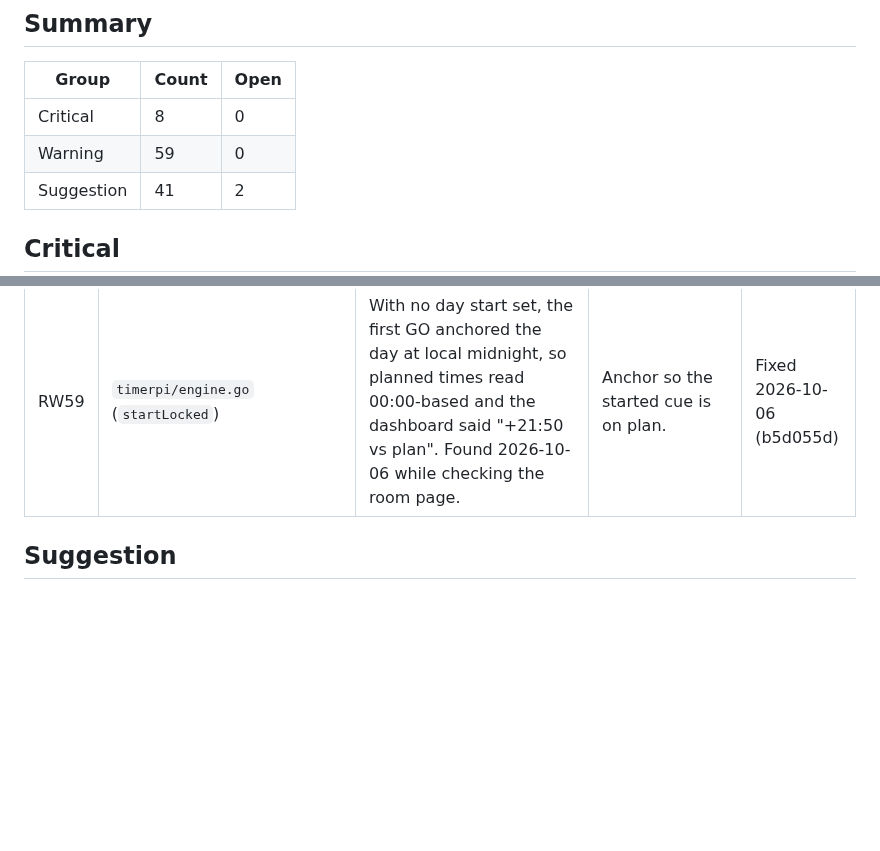
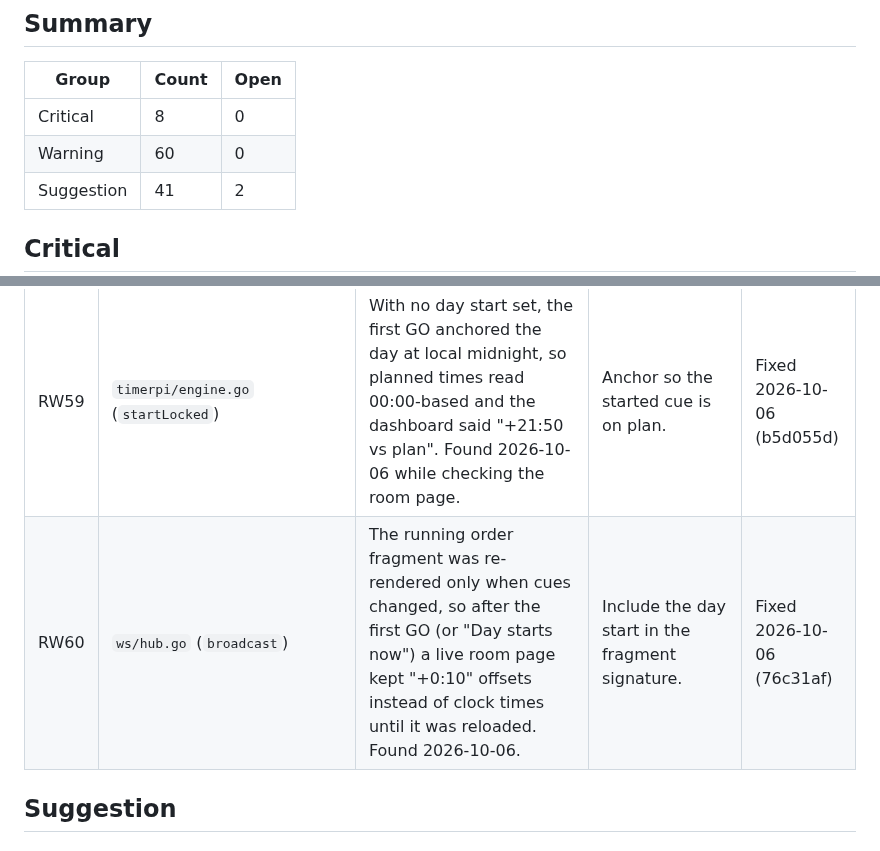
Before and after one commit to DrEVILish/timerpi, a Markdown page: docs/BUGLOG.md, 2 parts joined by grey strips. GitHub-like rendering; blank space fills up the shorter version.

Commit message:
docs: BUGLOG RW60
Co-Authored-By: Claude Opus 5.5 <noreply@anthropic.com>

```diff
--- a/docs/BUGLOG.md
+++ b/docs/BUGLOG.md
@@ -23,7 +23,7 @@ collide with the PRODUCT (E, T, S, A, L, H, M) or STATUS (B, N, C, H) IDs.
 | Group | Count | Open |
 |---|---|---|
 | Critical | 8 | 0 |
-| Warning | 59 | 0 |
+| Warning | 60 | 0 |
 | Suggestion | 41 | 2 |
 
 ## Critical
@@ -114,6 +114,7 @@ collide with the PRODUCT (E, T, S, A, L, H, M) or STATUS (B, N, C, H) IDs.
 | RW57 | `routes/walkin.go:63-66`; `public/src/board.js:407` | Each walk-in screen polls every 5 s, and each request runs `engineFor` + `Snapshot()` for every room (mutex plus 3+ queries), creating engines for idle rooms. 20 screens × 10 rooms ≈ 150 queries/s on a Pi. | Cache the feed per event for ~2 s (singleflight), or push it over WS on change. | Fixed 2026-10-06 (c404e93) |
 | RW58 | `public/src/moderate.js:95`; `public/src/timerpi.js:838-840`; `timerpi/polls.go:672-682` | Every poll frame (up to 2.5/s per moderator) reloads `ModeratorItems` (2–3 queries per item for every item ever, with all entries) and rebuilds the whole panel DOM. A click landing during the swap is lost. | On `poll` frames refresh only the on-air tally; diff the DOM instead of replacing it. | Fixed 2026-10-06 (c404e93) |
 | RW59 | `timerpi/engine.go` (`startLocked`) | With no day start set, the first GO anchored the day at local midnight, so planned times read 00:00-based and the dashboard said "+21:50 vs plan". Found 2026-10-06 while checking the room page. | Anchor so the started cue is on plan. | Fixed 2026-10-06 (b5d055d) |
+| RW60 | `ws/hub.go` (`broadcast`) | The running order fragment was re-rendered only when cues changed, so after the first GO (or "Day starts now") a live room page kept "+0:10" offsets instead of clock times until it was reloaded. Found 2026-10-06. | Include the day start in the fragment signature. | Fixed 2026-10-06 (76c31af) |
 
 ## Suggestion
 
```
